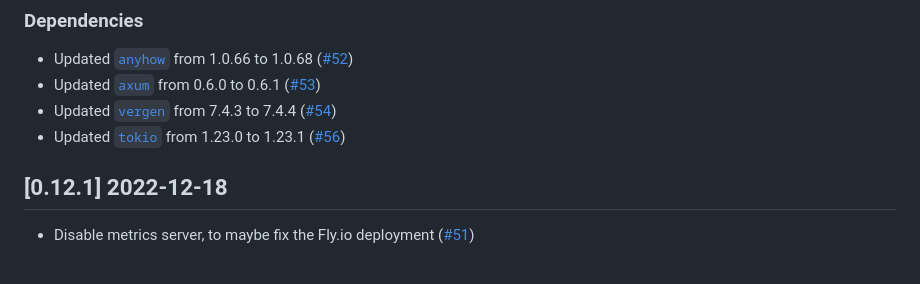
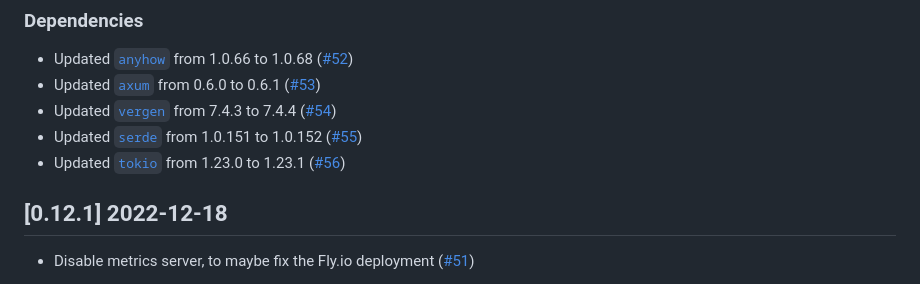
Before and after one commit to vbrandl/petnames-generator, a Markdown page: CHANGELOG.md, the part around one of its changes. Rendered like a GitHub page.

Commit message:
Update changelog

```diff
--- a/CHANGELOG.md
+++ b/CHANGELOG.md
@@ -10,6 +10,7 @@ and this project adheres to [Semantic Versioning](https://semver.org/spec/v2.0.0
 * Updated [`anyhow`](https://github.com/dtolnay/anyhow) from 1.0.66 to 1.0.68 ([#52])
 * Updated [`axum`](https://github.com/tokio-rs/axum) from 0.6.0 to 0.6.1 ([#53])
 * Updated [`vergen`](https://github.com/rustyhorde/vergen) from 7.4.3 to 7.4.4 ([#54])
+* Updated [`serde`](https://github.com/serde-rs/serde) from 1.0.151 to 1.0.152 ([#55])
 * Updated [`tokio`](https://github.com/tokio-rs/tokio) from 1.23.0 to 1.23.1 ([#56])
 
 
```
Also changed, not shown: other parts of CHANGELOG.md (+1 -0 lines).
